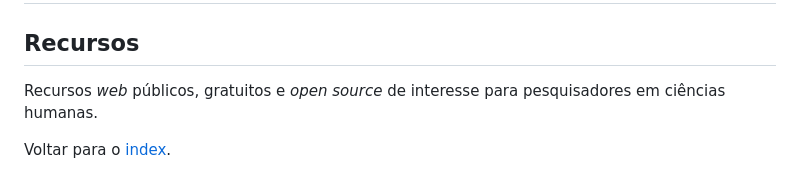
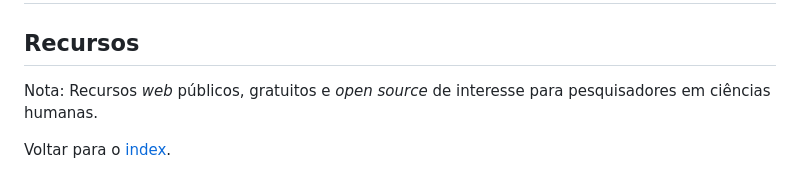
Before and after one commit to askemata/recursos, a Markdown page: index.md, the part around the change. Drawn GitHub-style.

```diff
--- a/index.md
+++ b/index.md
@@ -16,7 +16,7 @@ Recursos
 --------
 
 
-Recursos *web* públicos, gratuitos e *open source* de interesse para pesquisadores em ciências humanas.
+Nota: Recursos *web* públicos, gratuitos e *open source* de interesse para pesquisadores em ciências humanas.
 
 Voltar para o [index](https://askemata.github.io).
 
```
